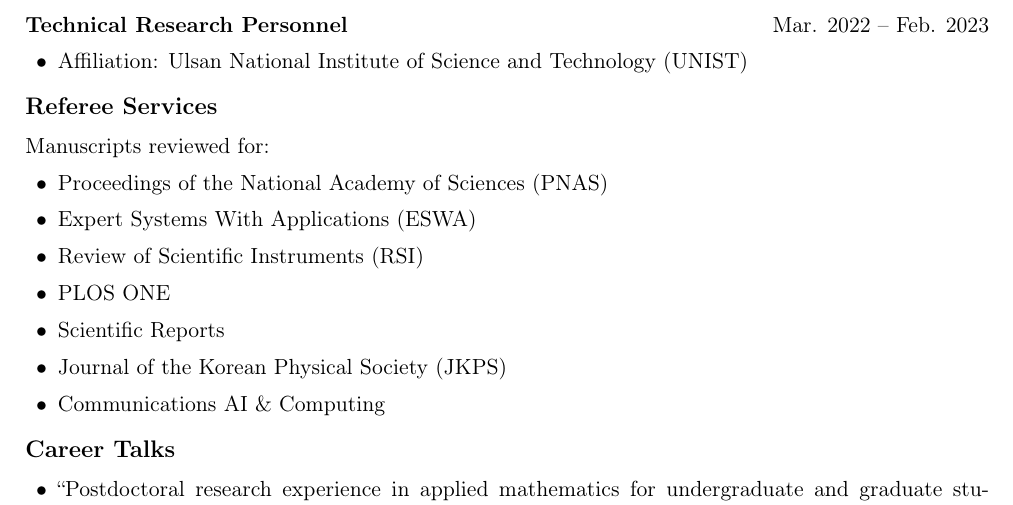
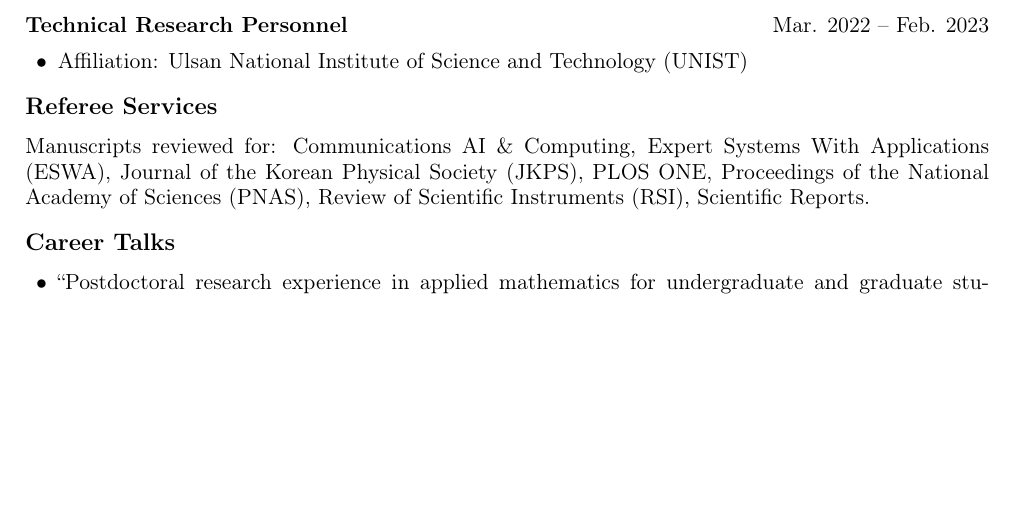
Before and after one commit to Jaesung-C/Jaesung-C.github.io, a LaTeX CV (CV.tex): part of page 4 of 5 before the commit and part of page 4 of 4 after it, cut so that both start at the same text, the shorter picture padded with empty space. Compiled offline with pdfLaTeX.

Commit message:
Update CV
List referee services inline in alphabetical order.

```diff
--- a/CV.tex
+++ b/CV.tex
@@ -318,16 +318,7 @@
 
 \subsection*{Referee Services}
 
-Manuscripts reviewed for:
-\begin{itemize}[leftmargin=1.5em, topsep=0.2em, itemsep=0.1em]
-    \item Proceedings of the National Academy of Sciences (PNAS)
-    \item Expert Systems With Applications (ESWA)
-    \item Review of Scientific Instruments (RSI)
-    \item PLOS ONE
-    \item Scientific Reports
-    \item Journal of the Korean Physical Society (JKPS)
-    \item Communications AI \& Computing
-\end{itemize}
+Manuscripts reviewed for: Communications AI \& Computing, Expert Systems With Applications (ESWA), Journal of the Korean Physical Society (JKPS), PLOS ONE, Proceedings of the National Academy of Sciences (PNAS), Review of Scientific Instruments (RSI), Scientific Reports.
 
 \subsection*{Career Talks}
 
```
Also changed, not shown: CV.pdf.
